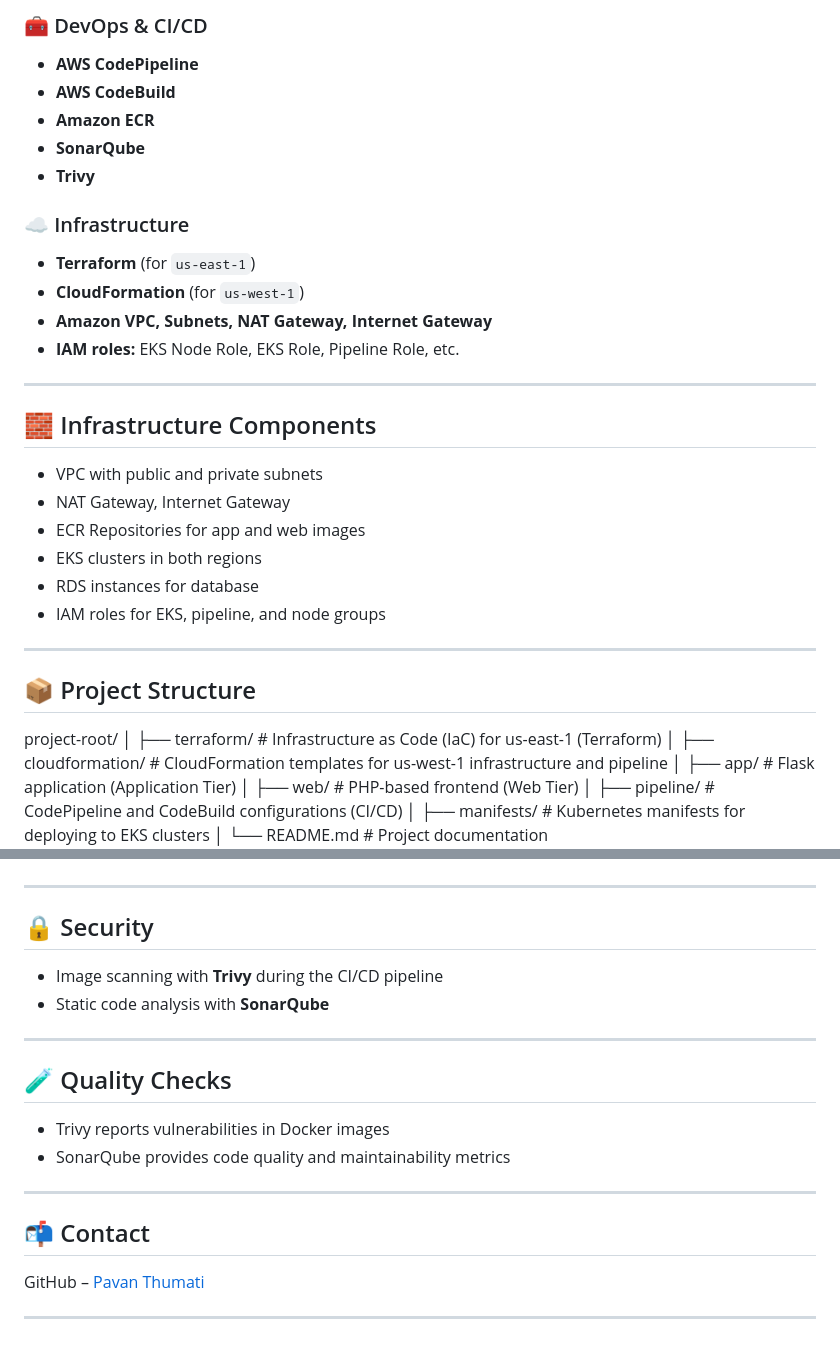
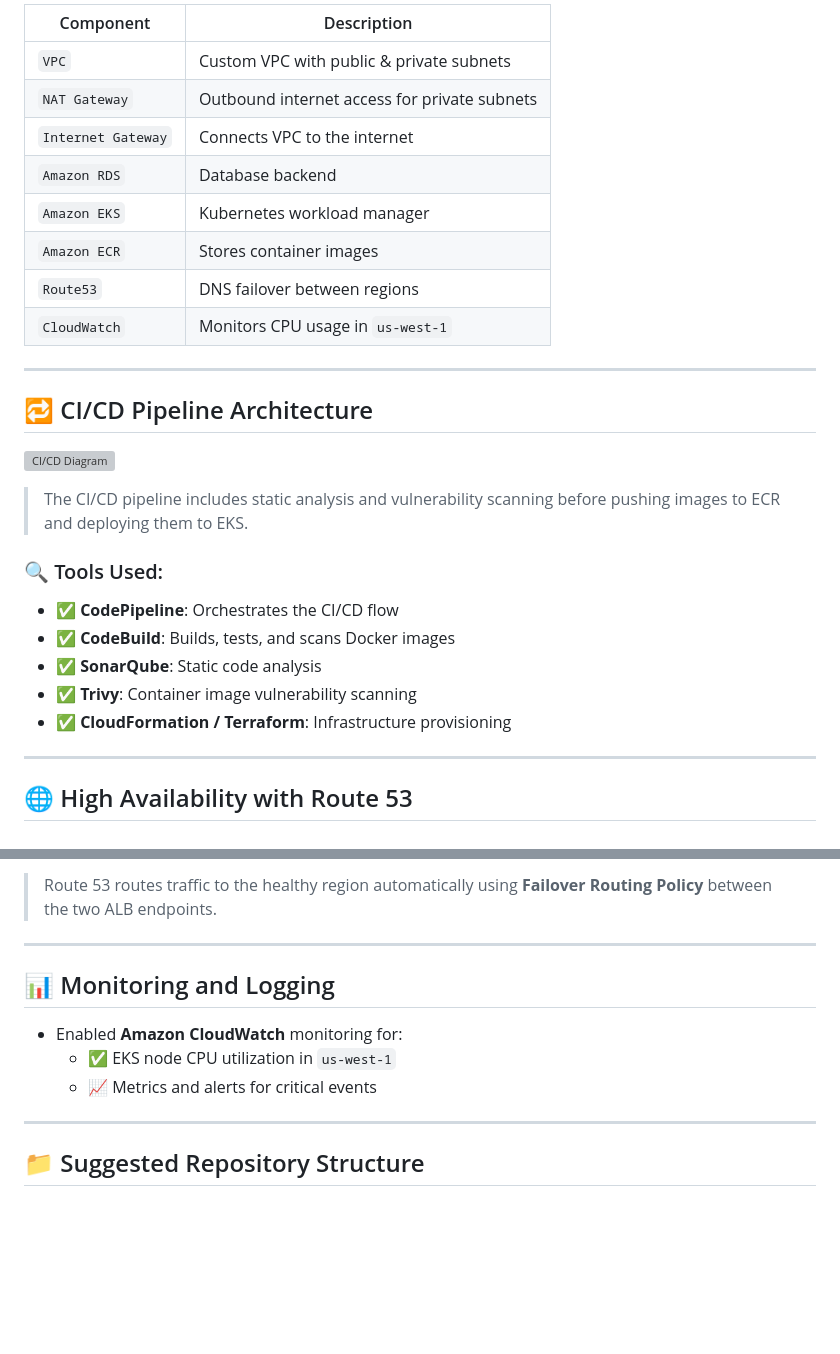
Before and after one commit to PavanThumati/AWS_CapStone_Final_Project, a Markdown page: README.md, 2 parts joined by grey strips. Drawn GitHub-style; blank space fills up the shorter version; grey boxes are pictures that could not be loaded.

```diff
--- a/README.md
+++ b/README.md
@@ -59,44 +62,31 @@ This project demonstrates a highly available, fault-tolerant **Three-Tier Archit
 
-### 🧰 DevOps & CI/CD
-- **AWS CodePipeline**
-- **AWS CodeBuild**
-- **Amazon ECR**
-- **SonarQube**
-- **Trivy**
-
-### ☁️ Infrastructure
-- **Terraform** (for `us-east-1`)
-- **CloudFormation** (for `us-west-1`)
-- **Amazon VPC, Subnets, NAT Gateway, Internet Gateway**
-- **IAM roles:** EKS Node Role, EKS Role, Pipeline Role, etc.
+| Component        | Description                              |
+|------------------|------------------------------------------|
+| `VPC`            | Custom VPC with public & private subnets |
+| `NAT Gateway`    | Outbound internet access for private subnets |
+| `Internet Gateway`| Connects VPC to the internet             |
+| `Amazon RDS`     | Database backend                         |
+| `Amazon EKS`     | Kubernetes workload manager              |
+| `Amazon ECR`     | Stores container images                  |
+| `Route53`        | DNS failover between regions             |
+| `CloudWatch`     | Monitors CPU usage in `us-west-1`        |
 
 ---
 
-## 🧱 Infrastructure Components
+## 🔁 CI/CD Pipeline Architecture
 
-- VPC with public and private subnets
-- NAT Gateway, Internet Gateway
-- ECR Repositories for app and web images
-- EKS clusters in both regions
-- RDS instances for database
-- IAM roles for EKS, pipeline, and node groups
+![CI/CD Diagram](images/cicd-pipeline.png)
+
+> The CI/CD pipeline includes static analysis and vulnerability scanning before pushing images to ECR and deploying them to EKS.
+
+### 🔍 Tools Used:
+- ✅ **CodePipeline**: Orchestrates the CI/CD flow
+- ✅ **CodeBuild**: Builds, tests, and scans Docker images
+- ✅ **SonarQube**: Static code analysis
+- ✅ **Trivy**: Container image vulnerability scanning
+- ✅ **CloudFormation / Terraform**: Infrastructure provisioning
 
 ---
 
-## 📦 Project Structure
-project-root/
-│
-├── terraform/         # Infrastructure as Code (IaC) for us-east-1 (Terraform)
-│
-├── cloudformation/    # CloudFormation templates for us-west-1 infrastructure and pipeline
-│
-├── app/               # Flask application (Application Tier)
-│
-├── web/               # PHP-based frontend (Web Tier)
-│
-├── pipeline/          # CodePipeline and CodeBuild configurations (CI/CD)
-│
-├── manifests/         # Kubernetes manifests for deploying to EKS clusters
-│
-└── README.md          # Project documentation
+## 🌐 High Availability with Route 53
 
@@ -103,23 +94,14 @@ project-root/
 
+> Route 53 routes traffic to the healthy region automatically using **Failover Routing Policy** between the two ALB endpoints.
 
 ---
 
-## 🔒 Security
+## 📊 Monitoring and Logging
 
-- Image scanning with **Trivy** during the CI/CD pipeline
-- Static code analysis with **SonarQube**
+- Enabled **Amazon CloudWatch** monitoring for:
+  - ✅ EKS node CPU utilization in `us-west-1`
+  - 📈 Metrics and alerts for critical events
 
 ---
 
-## 🧪 Quality Checks
-
-- Trivy reports vulnerabilities in Docker images
-- SonarQube provides code quality and maintainability metrics
-
----
-
-## 📬 Contact
-
-GitHub – [Pavan Thumati](https://github.com/PavanThumati)
-
----
+## 📁 Suggested Repository Structure
```
Also changed, not shown: other parts of README.md (+41 -37 lines).
